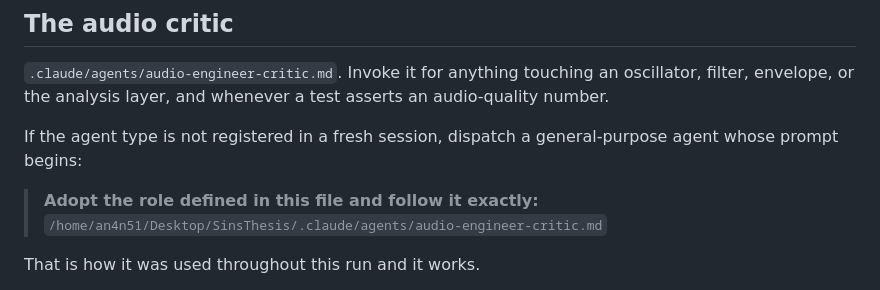
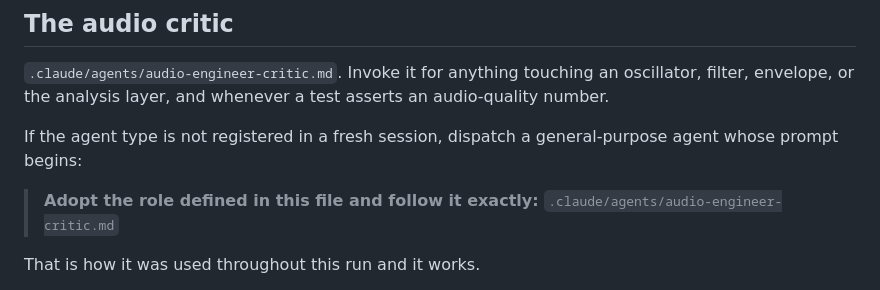
Before and after one commit to WyrmSpear/SinsThesis, a Markdown page: docs/CONTINUATION.md, the part around the change. Rendered like a GitHub page.

Commit message:
docs: use a repo-relative path so it reads correctly for anyone who clones

```diff
--- a/docs/CONTINUATION.md
+++ b/docs/CONTINUATION.md
@@ -333,7 +333,7 @@ If the agent type is not registered in a fresh session, dispatch a
 general-purpose agent whose prompt begins:
 
 > **Adopt the role defined in this file and follow it exactly:**
-> `/home/an4n51/Desktop/SinsThesis/.claude/agents/audio-engineer-critic.md`
+> `.claude/agents/audio-engineer-critic.md`
 
 That is how it was used throughout this run and it works.
 
```
